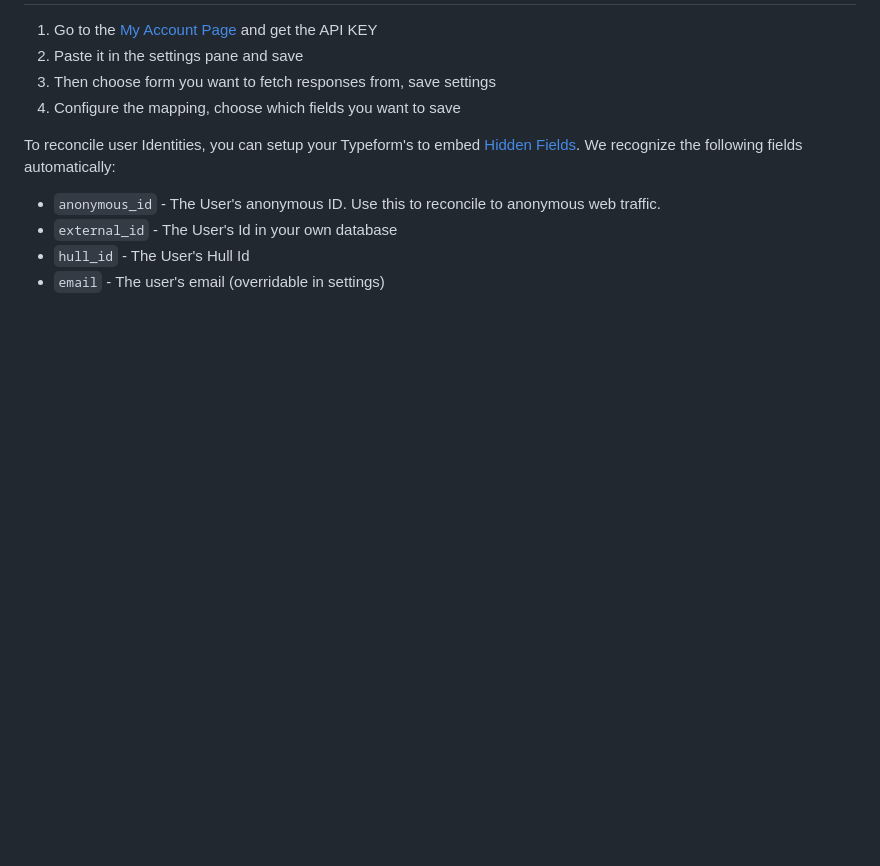
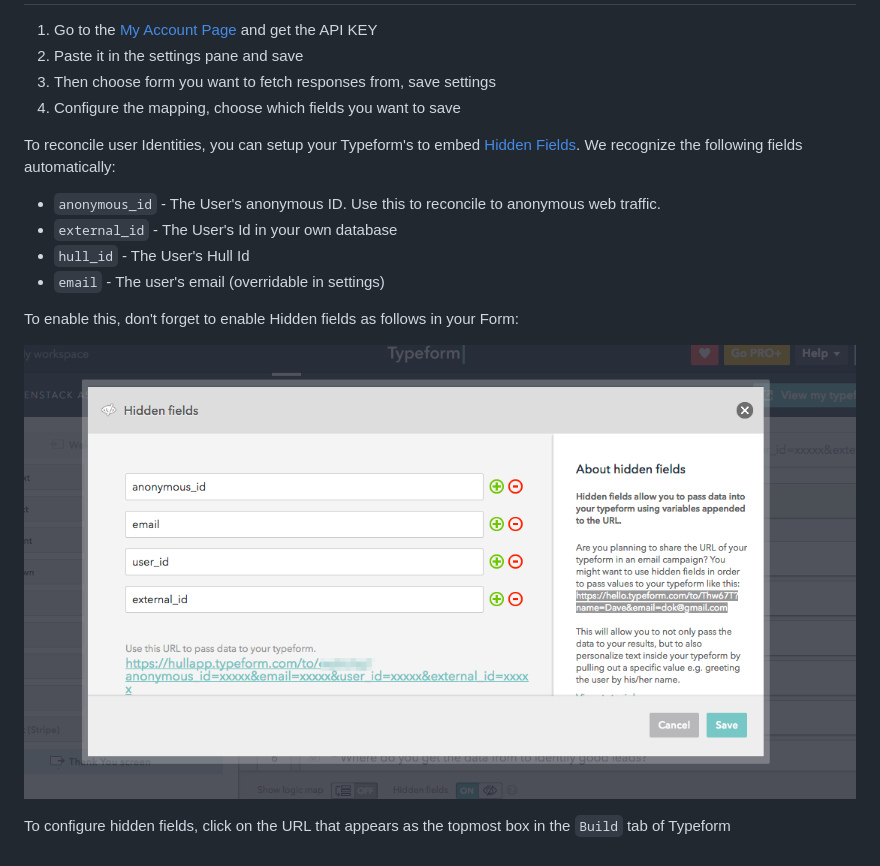
Before and after one commit to codeheroesdev/hull-typeform, a Markdown page: assets/readme.md, the part around the change. Drawn GitHub-style; pictures changed too: assets/typeform.png (added); blank space fills up the shorter version.

Commit message:
instructions

```diff
--- a/assets/readme.md
+++ b/assets/readme.md
@@ -11,3 +11,9 @@ To reconcile user Identities, you can setup your Typeform's to embed [Hidden Fie
 - `external_id` - The User's Id in your own database
 - `hull_id` - The User's Hull Id
 - `email` - The user's email (overridable in settings)
+
+To enable this, don't forget to enable Hidden fields as follows in your Form:
+
+![Hidden Fields Setup](./typeform.png)
+
+To configure hidden fields, click on the URL that appears as the topmost box in the `Build` tab of Typeform
```
